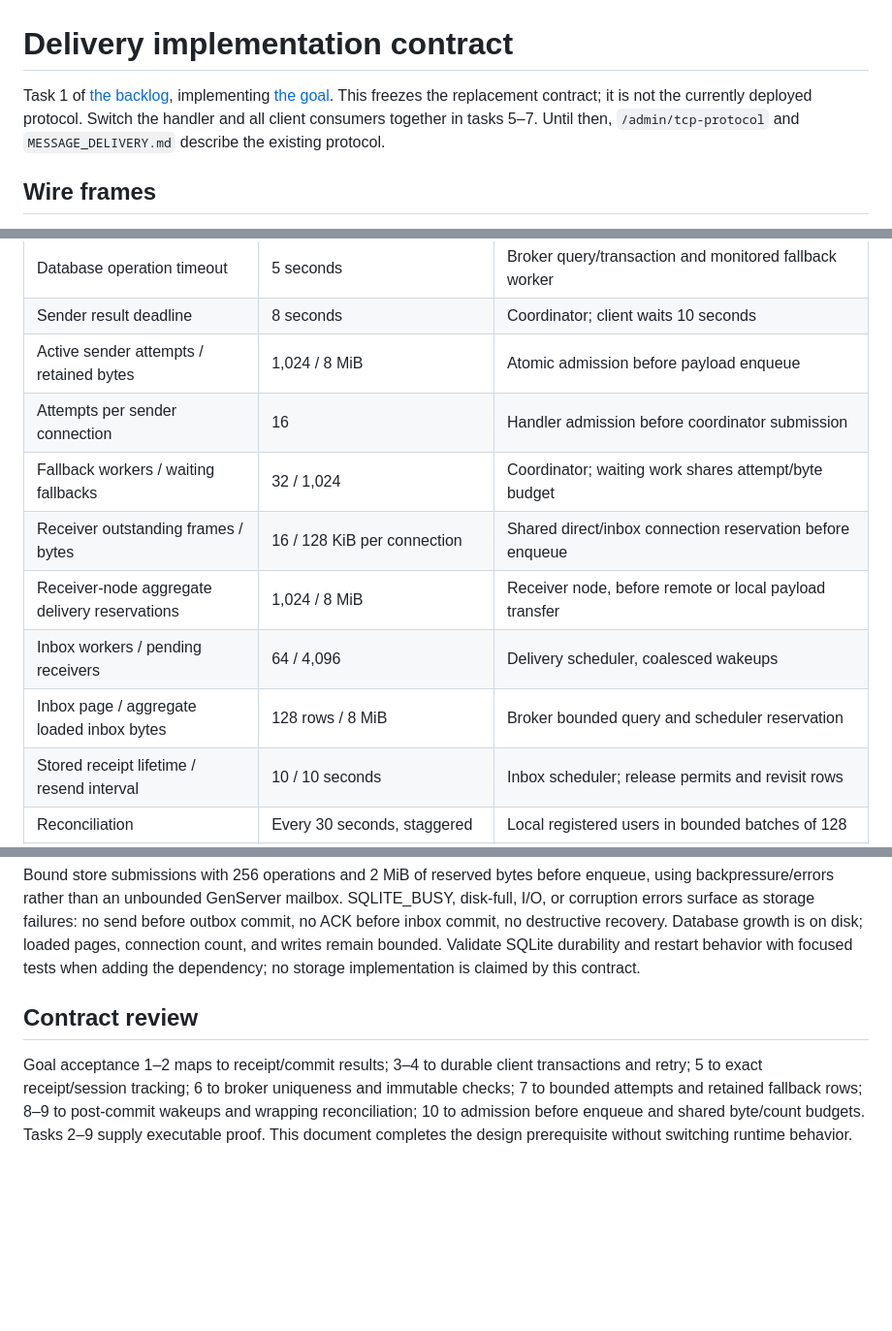
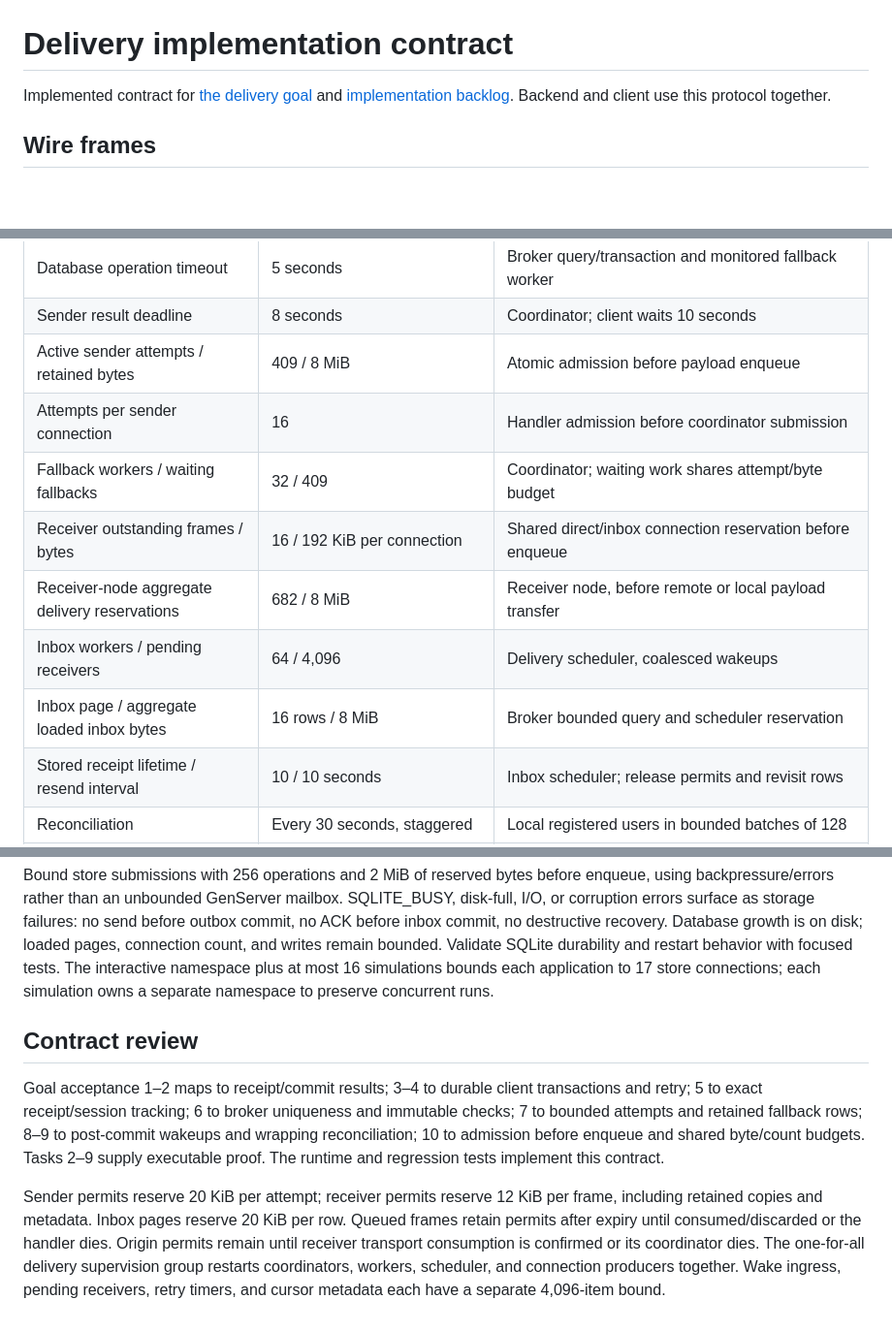
Before and after one commit to cmunaro/ChatChat, a Markdown page: MESSAGE_DELIVERY_CONTRACT.md, 3 parts joined by grey strips. Shown at 97% size. Rendered like a GitHub page; blank space fills up the shorter version.

Commit message:
feat: refine delivery contract
Task 1: align protocol limits and durable client namespaces with the implemented delivery contract.

```diff
--- a/MESSAGE_DELIVERY_CONTRACT.md
+++ b/MESSAGE_DELIVERY_CONTRACT.md
@@ -1,9 +1,7 @@
 # Delivery implementation contract
 
-Task 1 of [the backlog](MESSAGE_DELIVERY_TASKS.md), implementing
-[the goal](MESSAGE_DELIVERY_GOAL.md). This freezes the replacement contract; it is not
-the currently deployed protocol. Switch the handler and all client consumers together in tasks
-5–7. Until then, `/admin/tcp-protocol` and `MESSAGE_DELIVERY.md` describe the existing protocol.
+Implemented contract for [the delivery goal](MESSAGE_DELIVERY_GOAL.md) and
+[implementation backlog](MESSAGE_DELIVERY_TASKS.md). Backend and client use this protocol together.
 
 ## Wire frames
 
@@ -125,13 +123,13 @@ retained copy. Keep tracking metadata fixed-size and bounded by item counts.
 | Direct transmissions | At most 2, second after 500 ms | Coordinator, only with a live reservation |
 | Database operation timeout | 5 seconds | Broker query/transaction and monitored fallback worker |
 | Sender result deadline | 8 seconds | Coordinator; client waits 10 seconds |
-| Active sender attempts / retained bytes | 1,024 / 8 MiB | Atomic admission before payload enqueue |
+| Active sender attempts / retained bytes | 409 / 8 MiB | Atomic admission before payload enqueue |
 | Attempts per sender connection | 16 | Handler admission before coordinator submission |
-| Fallback workers / waiting fallbacks | 32 / 1,024 | Coordinator; waiting work shares attempt/byte budget |
-| Receiver outstanding frames / bytes | 16 / 128 KiB per connection | Shared direct/inbox connection reservation before enqueue |
-| Receiver-node aggregate delivery reservations | 1,024 / 8 MiB | Receiver node, before remote or local payload transfer |
+| Fallback workers / waiting fallbacks | 32 / 409 | Coordinator; waiting work shares attempt/byte budget |
+| Receiver outstanding frames / bytes | 16 / 192 KiB per connection | Shared direct/inbox connection reservation before enqueue |
+| Receiver-node aggregate delivery reservations | 682 / 8 MiB | Receiver node, before remote or local payload transfer |
 | Inbox workers / pending receivers | 64 / 4,096 | Delivery scheduler, coalesced wakeups |
-| Inbox page / aggregate loaded inbox bytes | 128 rows / 8 MiB | Broker bounded query and scheduler reservation |
+| Inbox page / aggregate loaded inbox bytes | 16 rows / 8 MiB | Broker bounded query and scheduler reservation |
 | Stored receipt lifetime / resend interval | 10 / 10 seconds | Inbox scheduler; release permits and revisit rows |
 | Reconciliation | Every 30 seconds, staggered | Local registered users in bounded batches of 128 |
 | Client outstanding sends / loaded page | 16 / 128 entries per user | Client scheduler and durable-store page queries |
@@ -198,7 +196,8 @@ backpressure/errors rather than an unbounded GenServer mailbox. SQLITE_BUSY, dis
 or corruption errors surface as storage failures: no send before outbox commit, no ACK before
 inbox commit, no destructive recovery. Database growth is on disk; loaded pages, connection
 count, and writes remain bounded. Validate SQLite durability and restart behavior with focused
-tests when adding the dependency; no storage implementation is claimed by this contract.
+tests. The interactive namespace plus at most 16 simulations bounds each application to 17
+store connections; each simulation owns a separate namespace to preserve concurrent runs.
 
 ## Contract review
 
@@ -206,4 +205,12 @@ Goal acceptance 1–2 maps to receipt/commit results; 3–4 to durable client tr
 5 to exact receipt/session tracking; 6 to broker uniqueness and immutable checks; 7 to bounded
 attempts and retained fallback rows; 8–9 to post-commit wakeups and wrapping reconciliation;
 10 to admission before enqueue and shared byte/count budgets. Tasks 2–9 supply executable
-proof. This document completes the design prerequisite without switching runtime behavior.
+proof. The runtime and regression tests implement this contract.
+
+Sender permits reserve 20 KiB per attempt; receiver permits reserve 12 KiB per frame,
+including retained copies and metadata. Inbox pages reserve 20 KiB per row. Queued frames
+retain permits after expiry until consumed/discarded or the handler dies. Origin permits
+remain until receiver transport consumption is confirmed or its coordinator dies. The
+one-for-all delivery supervision group restarts coordinators, workers, scheduler, and
+connection producers together. Wake ingress, pending receivers, retry timers, and cursor
+metadata each have a separate 4,096-item bound.
```
Also changed, not shown: other parts of MESSAGE_DELIVERY_CONTRACT.md (+2 -2 lines).
